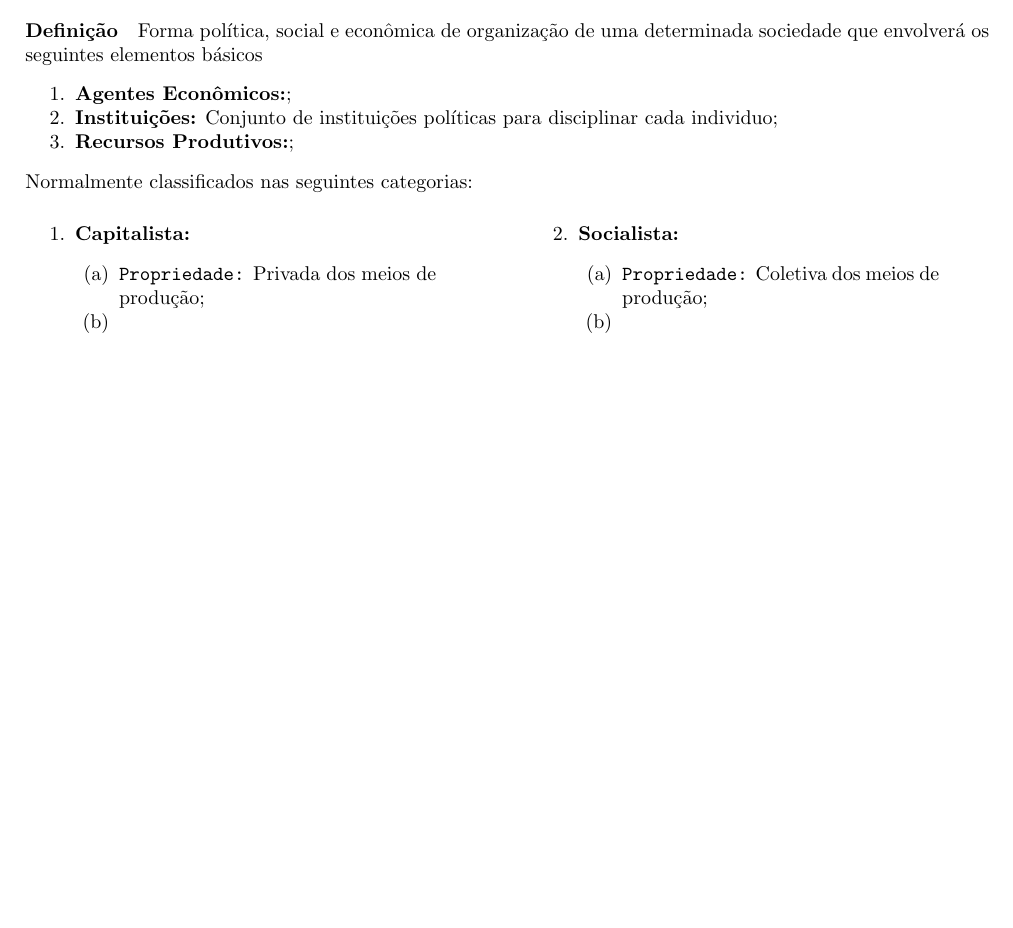
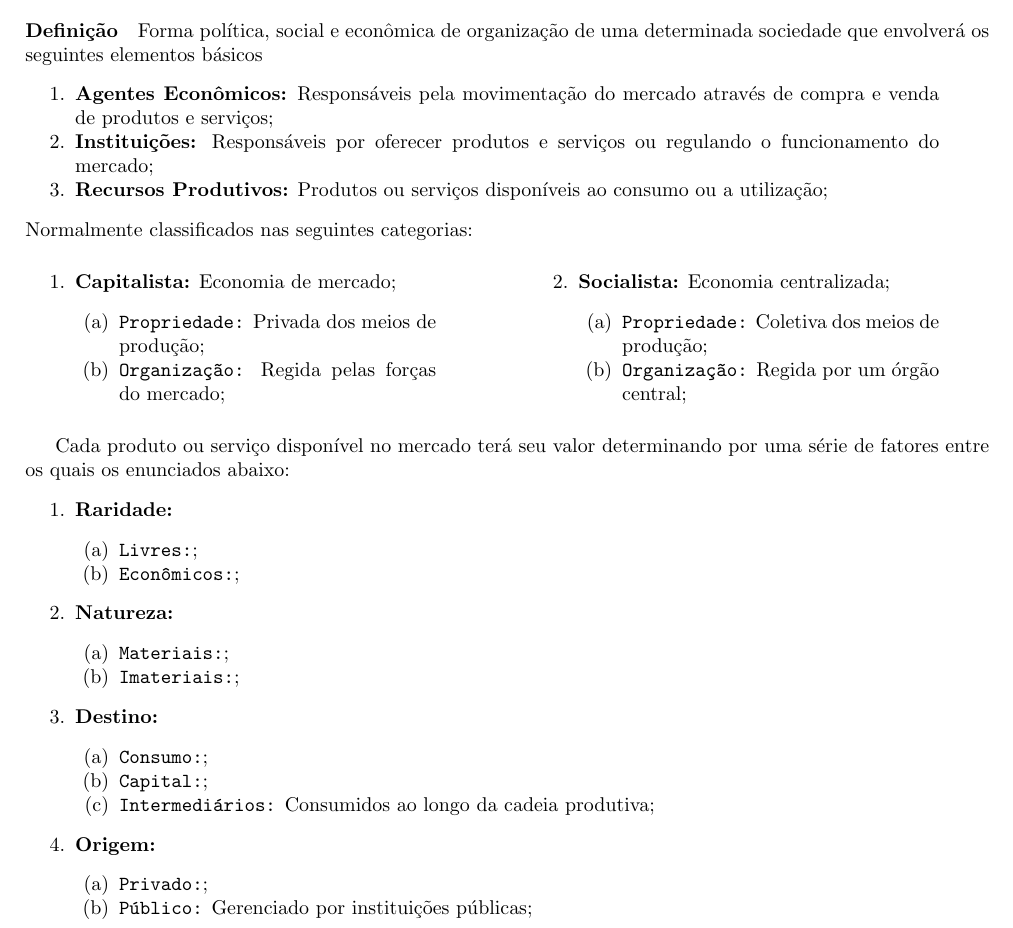
Before and after one commit to tr0fin0/classes_unicamp, a LaTeX document (ce738/ce738.tex): part of page 3 of 3, cut so that both start at the same text, the shorter picture padded with empty space. Compiled offline with pdfLaTeX.

Commit message:
:construction: add economic systems subsection

```diff
--- a/ce738/ce738.tex
+++ b/ce738/ce738.tex
@@ -19,28 +19,55 @@
         \subsection{Sistemas Econômicos}
             \paragraph{Definição}Forma política, social e econômica de organização de uma determinada sociedade que envolverá os seguintes elementos básicos
                 \begin{enumerate}[noitemsep, rightmargin = \leftmargin]
-                    \item \textbf{Agentes Econômicos:};
+                    \item \textbf{Agentes Econômicos:} Responsáveis pela movimentação do mercado através de compra e venda de produtos e serviços;
 
-                    \item \textbf{Instituições:} Conjunto de instituições políticas para disciplinar cada individuo;
+                    \item \textbf{Instituições:} Responsáveis por oferecer produtos e serviços ou regulando o funcionamento do mercado;
 
-                    \item \textbf{Recursos Produtivos:};
+                    \item \textbf{Recursos Produtivos:} Produtos ou serviços disponíveis ao consumo ou a utilização;
                 \end{enumerate}
             Normalmente classificados nas seguintes categorias:
                 \begin{multicols}{2}
                     \begin{enumerate}[rightmargin = \leftmargin]
-                        \item \textbf{Capitalista:}
+                        \item \textbf{Capitalista:} Economia de mercado;
                             \begin{enumerate}[noitemsep]
                                 \item \texttt{Propriedade:} Privada dos meios de produção;
-                                \item \texttt{}
+                                \item \texttt{Organização:} Regida pelas forças do mercado;
                             \end{enumerate}
 
                         \columnbreak
 
-                        \item \textbf{Socialista:}
+                        \item \textbf{Socialista:} Economia centralizada;
                             \begin{enumerate}[noitemsep]
                                 \item \texttt{Propriedade:} Coletiva dos meios de produção;
-                                \item \texttt{}
+                                \item \texttt{Organização:} Regida por um órgão central;
                             \end{enumerate}
                     \end{enumerate}
                 \end{multicols}
+            Cada produto ou serviço disponível no mercado terá seu valor determinando por uma série de fatores entre os quais os enunciados abaixo:
+                \begin{enumerate}
+                    \item \textbf{Raridade:}
+                        \begin{enumerate}[noitemsep]
+                            \item \texttt{Livres:};
+                            \item \texttt{Econômicos:};
+                        \end{enumerate}
+
+                    \item \textbf{Natureza:}
+                        \begin{enumerate}[noitemsep]
+                            \item \texttt{Materiais:};
+                            \item \texttt{Imateriais:};
+                        \end{enumerate}
+
+                    \item \textbf{Destino:}
+                        \begin{enumerate}[noitemsep]
+                            \item \texttt{Consumo:};
+                            \item \texttt{Capital:};
+                            \item \texttt{Intermediários:} Consumidos ao longo da cadeia produtiva;
+                        \end{enumerate}
+
+                    \item \textbf{Origem:}
+                        \begin{enumerate}[noitemsep]
+                            \item \texttt{Privado:};
+                            \item \texttt{Público:} Gerenciado por instituições públicas;
+                        \end{enumerate}
+                \end{enumerate}
 \end{document}
```
